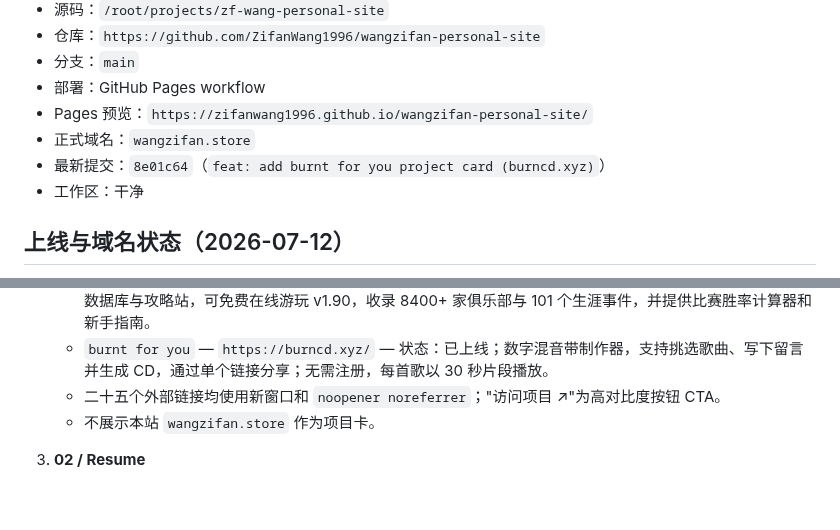
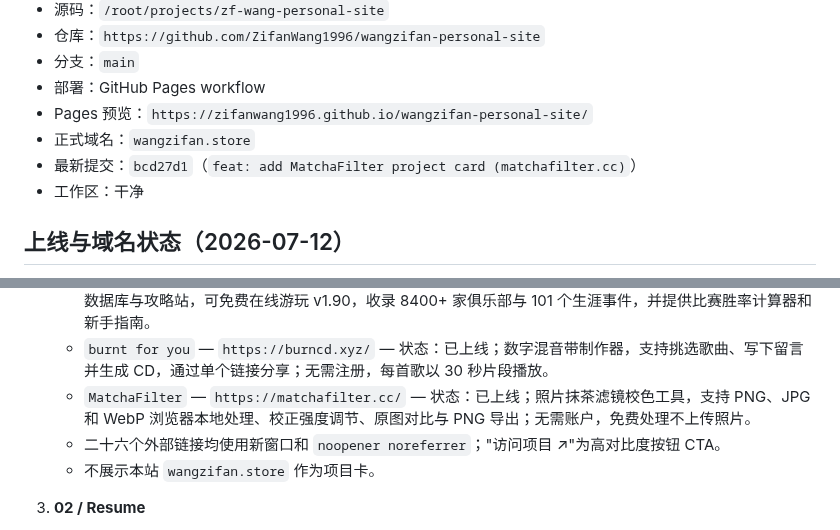
Before and after one commit to ZifanWang1996/wangzifan-personal-site, a Markdown page: project-control.md, 2 parts joined by grey strips. Drawn GitHub-style; blank space fills up the shorter version.

Commit message:
docs: update control board for MatchaFilter release

```diff
--- a/project-control.md
+++ b/project-control.md
@@ -10,7 +10,7 @@
 - 部署：GitHub Pages workflow
 - Pages 预览：`https://zifanwang1996.github.io/wangzifan-personal-site/`
 - 正式域名：`wangzifan.store`
-- 最新提交：`8e01c64`（`feat: add burnt for you project card (burncd.xyz)`）
+- 最新提交：`bcd27d1`（`feat: add MatchaFilter project card (matchafilter.cc)`）
 - 工作区：干净
 
 ## 上线与域名状态（2026-07-12）
@@ -54,7 +54,8 @@
    - `DSH Field Guide` — `https://deepseekharness.site/` — 状态：已上线；独立的 DeepSeek Harness 实用指南，提供经来源核验且标注版本的安装、模型配置、Python SDK、插件与故障排查内容。
    - `Polski Piłkarz Simulator` — `https://polskipilkarzsymulator.online/` — 状态：已上线；非官方粉丝数据库与攻略站，可免费在线游玩 v1.90，收录 8400+ 家俱乐部与 101 个生涯事件，并提供比赛胜率计算器和新手指南。
    - `burnt for you` — `https://burncd.xyz/` — 状态：已上线；数字混音带制作器，支持挑选歌曲、写下留言并生成 CD，通过单个链接分享；无需注册，每首歌以 30 秒片段播放。
-   - 二十五个外部链接均使用新窗口和 `noopener noreferrer`；"访问项目 ↗"为高对比度按钮 CTA。
+   - `MatchaFilter` — `https://matchafilter.cc/` — 状态：已上线；照片抹茶滤镜校色工具，支持 PNG、JPG 和 WebP 浏览器本地处理、校正强度调节、原图对比与 PNG 导出；无需账户，免费处理不上传照片。
+   - 二十六个外部链接均使用新窗口和 `noopener noreferrer`；"访问项目 ↗"为高对比度按钮 CTA。
    - 不展示本站 `wangzifan.store` 作为项目卡。
 
 3. **02 / Resume**
```
